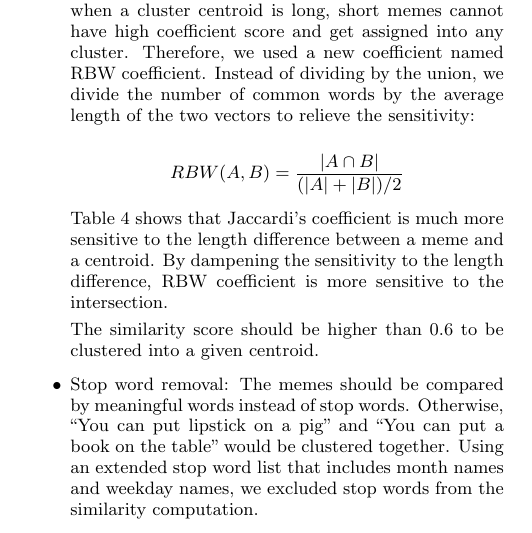
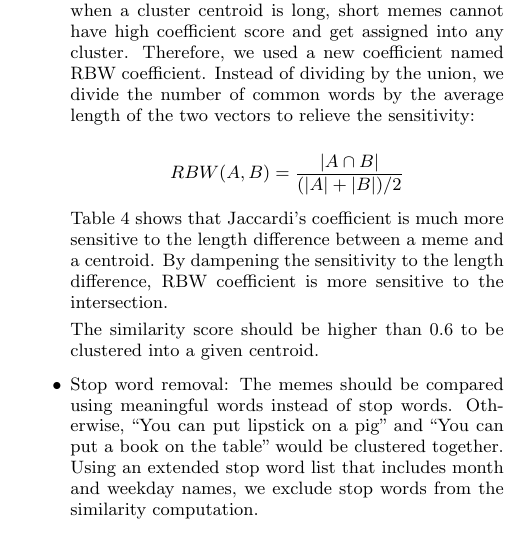
Before and after one commit to hohyon-ryu/DICTA-Memes, a LaTeX paper (20111120 Final paper/blog-meme.tex): part of one column of page 5 of 14, cut so that both start at the same text. Compiled offline with pdfLaTeX.

Commit message:
progress report

```diff
--- a/20111120 Final paper/blog-meme.tex
+++ b/20111120 Final paper/blog-meme.tex
@@ -456,8 +456,8 @@ weapons of mass destruction and ballistic missiles&weapons mass destruction prog
 
 The similarity score should be higher than 0.6 to be clustered into a given centroid.
 
- \item Stop word removal: The memes should be compared by meaningful words instead of stop words. Otherwise, ``You can put lipstick on a pig'' and ``You can put a book on the table" would be clustered together. Using an extended stop word list that includes month names and weekday names, we excluded stop words from the similarity computation.
- \item Distributed computation: To cluster 4.6 millions of memes efficiently, mapreduce-based distributed Canopy approach, explained in Apache Mahout Canopy Clustering\footnote{https://cwiki.apache.org/MAHOUT/canopy-clustering.html}, is used. The mapper takes in a partial list of the memes. Using canopy algorithm, it generates cluster centroids. The reducer does the same clustering process with the aggregated centroids. The pseudo code of the MapReduce process is illustrated as follows:
+ \item Stop word removal: The memes should be compared using meaningful words instead of stop words. Otherwise, ``You can put lipstick on a pig'' and ``You can put a book on the table" would be clustered together. Using an extended stop word list that includes month and weekday names, we exclude stop words from the similarity computation.
+ \item Distributed computation: To cluster 4.6 millions of memes efficiently, MapReduce-based distributed Canopy approach, explained in Apache Mahout Canopy Clustering\footnote{https://cwiki.apache.org/MAHOUT/canopy-clustering.html}, is used. The mapper takes in a partial list of the memes. Using the canopy algorithm, it generates cluster centroids. The reducer does the same clustering process with the aggregated centroids. The pseudo code of the MapReduce process is illustrated as follows:
 
 
 \begin{centering}
```
